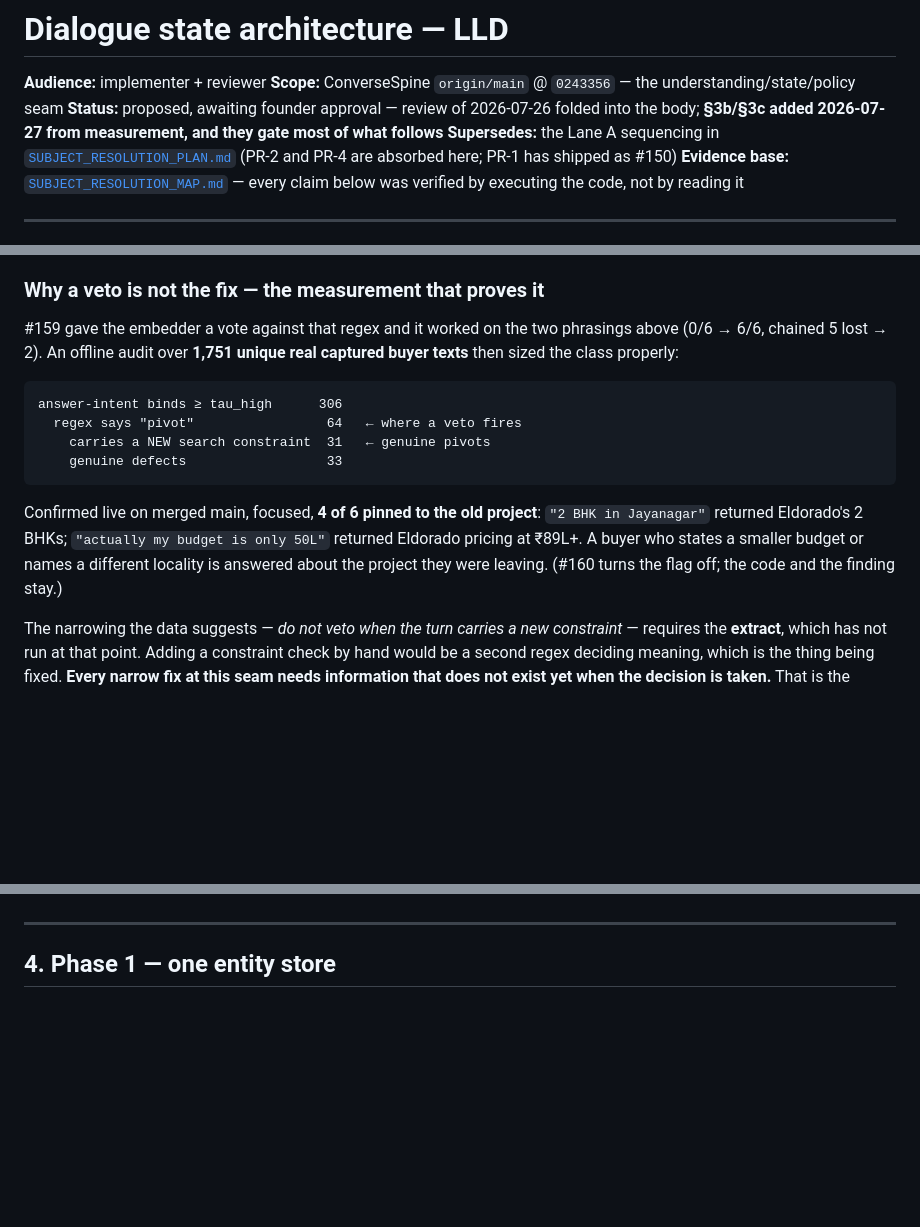
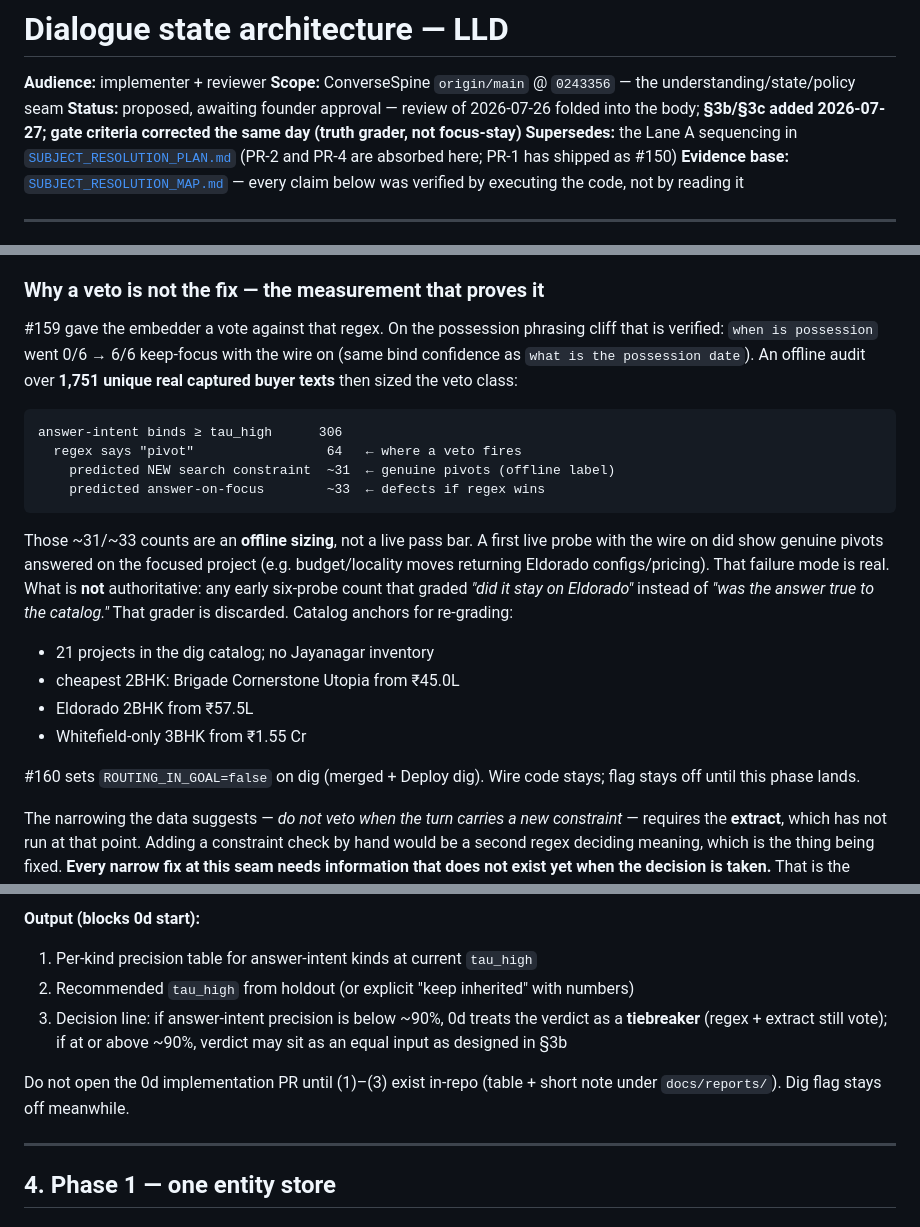
Before and after one commit to nagarjunveerapu/ConverseSpine, a Markdown page: docs/lld/DIALOGUE_STATE_ARCHITECTURE_LLD.md, 3 parts joined by grey strips. Rendered like a GitHub page; blank space fills up the shorter version.

````diff
--- a/docs/lld/DIALOGUE_STATE_ARCHITECTURE_LLD.md
+++ b/docs/lld/DIALOGUE_STATE_ARCHITECTURE_LLD.md
@@ -2,7 +2,7 @@
 
 **Audience:** implementer + reviewer
 **Scope:** ConverseSpine `origin/main` @ `0243356` — the understanding/state/policy seam
-**Status:** proposed, awaiting founder approval — review of 2026-07-26 folded into the body; **§3b/§3c added 2026-07-27 from measurement, and they gate most of what follows**
+**Status:** proposed, awaiting founder approval — review of 2026-07-26 folded into the body; **§3b/§3c added 2026-07-27; gate criteria corrected the same day (truth grader, not focus-stay)**
 **Supersedes:** the Lane A sequencing in [`SUBJECT_RESOLUTION_PLAN.md`](../SUBJECT_RESOLUTION_PLAN.md) (PR-2 and PR-4 are absorbed here; PR-1 has shipped as #150)
 **Evidence base:** [`SUBJECT_RESOLUTION_MAP.md`](../SUBJECT_RESOLUTION_MAP.md) — every claim below was verified by executing the code, not by reading it
 
@@ -154,22 +154,32 @@ predicate that has already decided.
 
 ### Why a veto is not the fix — the measurement that proves it
 
-#159 gave the embedder a vote against that regex and it worked on the two
-phrasings above (0/6 → 6/6, chained 5 lost → 2). An offline audit over **1,751
-unique real captured buyer texts** then sized the class properly:
+#159 gave the embedder a vote against that regex. On the possession phrasing
+cliff that is verified: `when is possession` went 0/6 → 6/6 keep-focus with the
+wire on (same bind confidence as `what is the possession date`). An offline
+audit over **1,751 unique real captured buyer texts** then sized the veto class:
 
 ```
 answer-intent binds ≥ tau_high      306
   regex says "pivot"                 64   ← where a veto fires
-    carries a NEW search constraint  31   ← genuine pivots
-    genuine defects                  33
+    predicted NEW search constraint  ~31  ← genuine pivots (offline label)
+    predicted answer-on-focus        ~33  ← defects if regex wins
 ```
 
-Confirmed live on merged main, focused, **4 of 6 pinned to the old project**:
-`"2 BHK in Jayanagar"` returned Eldorado's 2 BHKs; `"actually my budget is only
-50L"` returned Eldorado pricing at ₹89L+. A buyer who states a smaller budget or
-names a different locality is answered about the project they were leaving.
-(#160 turns the flag off; the code and the finding stay.)
+Those ~31/~33 counts are an **offline sizing**, not a live pass bar. A first
+live probe with the wire on did show genuine pivots answered on the focused
+project (e.g. budget/locality moves returning Eldorado configs/pricing). That
+failure mode is real. What is **not** authoritative: any early six-probe count
+that graded *"did it stay on Eldorado"* instead of *"was the answer true to the
+catalog."* That grader is discarded. Catalog anchors for re-grading:
+
+- 21 projects in the dig catalog; no Jayanagar inventory
+- cheapest 2BHK: Brigade Cornerstone Utopia from ₹45.0L
+- Eldorado 2BHK from ₹57.5L
+- Whitefield-only 3BHK from ₹1.55 Cr
+
+#160 sets `ROUTING_IN_GOAL=false` on dig (merged + Deploy dig). Wire code stays;
+flag stays off until this phase lands.
 
 The narrowing the data suggests — *do not veto when the turn carries a new
 constraint* — requires the **extract**, which has not run at that point. Adding
@@ -266,3 +303,13 @@ the reorder, not after.
+**Output (blocks 0d start):**
+
+1. Per-kind precision table for answer-intent kinds at current `tau_high`
+2. Recommended `tau_high` from holdout (or explicit "keep inherited" with numbers)
+3. Decision line: if answer-intent precision is below ~90%, 0d treats the verdict
+   as a **tiebreaker** (regex + extract still vote); if at or above ~90%, verdict
+   may sit as an equal input as designed in §3b
+
+Do not open the 0d implementation PR until (1)–(3) exist in-repo (table + short
+note under `docs/reports/`). Dig flag stays off meanwhile.
 
 ---
 
````
Also changed, not shown: other parts of docs/lld/DIALOGUE_STATE_ARCHITECTURE_LLD.md (+49 -22 lines).
